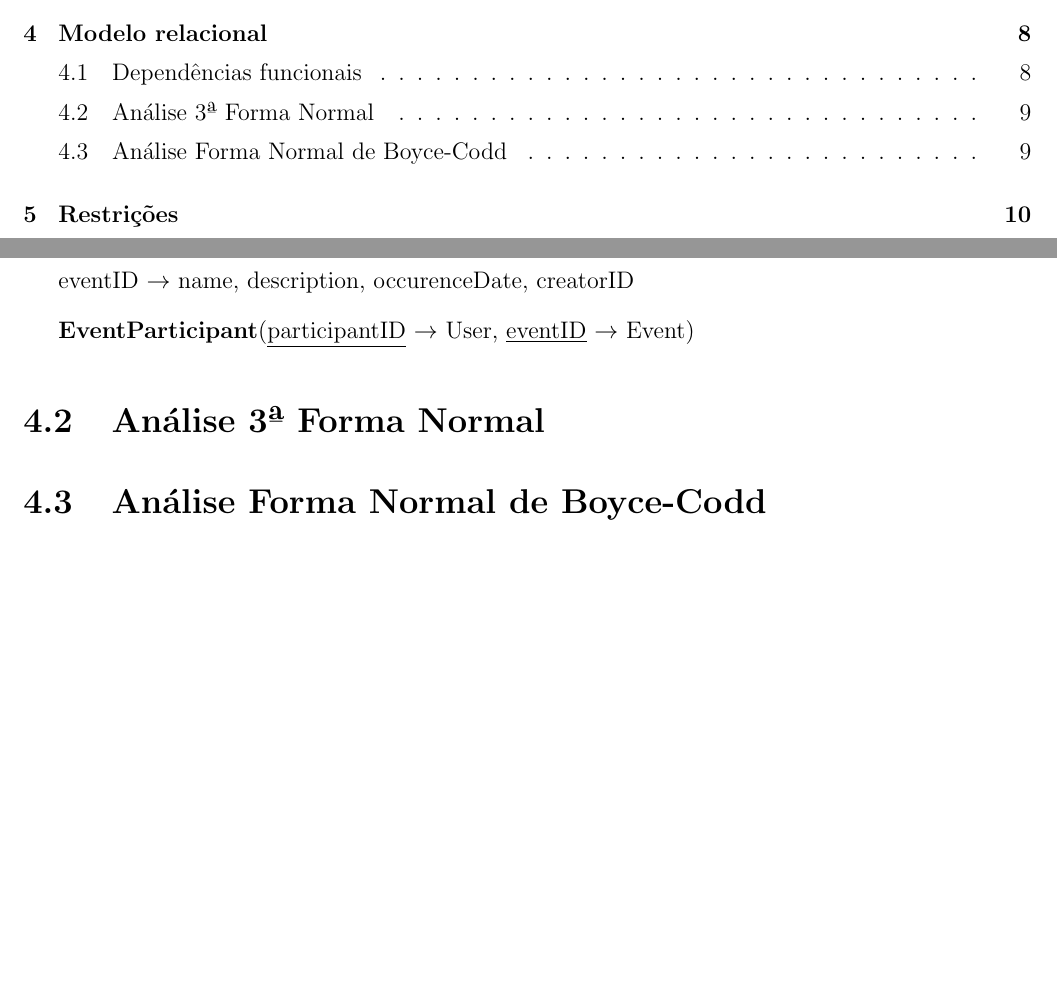
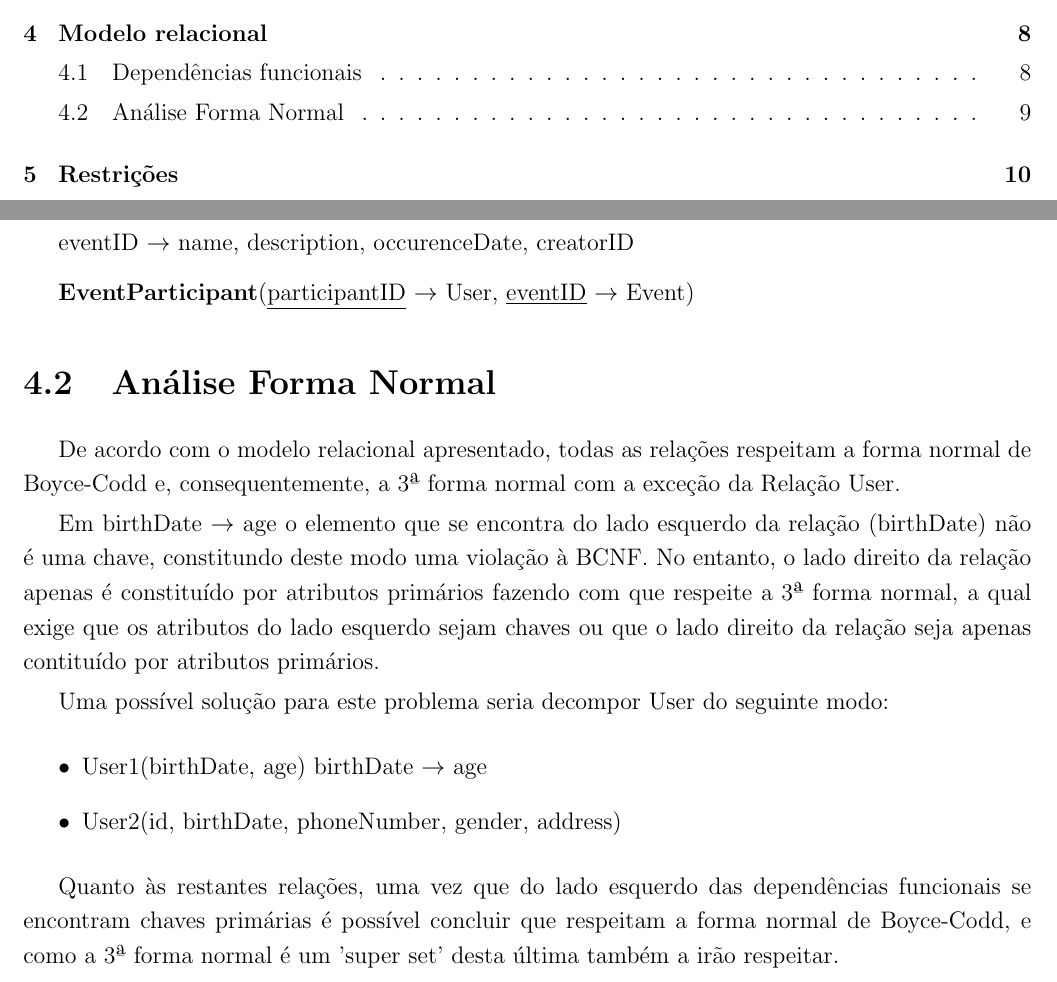
Before and after one commit to Educorreia932-University/FEUP-BDAD, a LaTeX document (Project/Report/Report.tex): two parts of pages 2 and 10 of 14, joined at a grey line, cut so that both start at the same text, the shorter picture padded with empty space. Compiled offline with pdfLaTeX.

Commit message:
Finished report for second submission

```diff
--- a/Project/Report/Report.tex
+++ b/Project/Report/Report.tex
@@ -246,9 +246,19 @@ eventID $\rightarrow$ name, description, occurenceDate, creatorID
 
 \textbf{EventParticipant}(\underline{participantID} $\rightarrow$ User, \underline{eventID} $\rightarrow$ Event)
 
-\section{Análise 3ª Forma Normal}
+\section{Análise Forma Normal}
 
-\section{Análise Forma Normal de Boyce-Codd}
+De acordo com o modelo relacional apresentado, todas as relações respeitam a forma normal de Boyce-Codd e,  consequentemente, a 3ª forma normal com a exceção da Relação User. \par
+Em birthDate $\rightarrow$ age o elemento que se encontra do lado esquerdo da relação (birthDate) não é uma chave, constitundo deste modo uma violação à BCNF. No entanto, o lado direito da relação apenas é constituído por atributos primários fazendo com que respeite a 3ª forma normal, a qual exige que os atributos do lado esquerdo sejam chaves ou que o lado direito da relação seja apenas contituído por atributos primários. \par
+Uma possível solução para este problema seria decompor User do seguinte modo:
+
+\begin{itemize}
+    \item User1(birthDate, age)
+    birthDate $\rightarrow$ age
+    \item User2(id, birthDate, phoneNumber, gender, address)
+\end{itemize}
+
+Quanto às restantes relações, uma vez que do lado esquerdo das dependências funcionais se encontram chaves primárias é possível concluir que respeitam a forma normal de Boyce-Codd, e como a 3ª forma normal é um 'super set' desta última também a irão respeitar.
 
 \chapter{Restrições}
 
```
